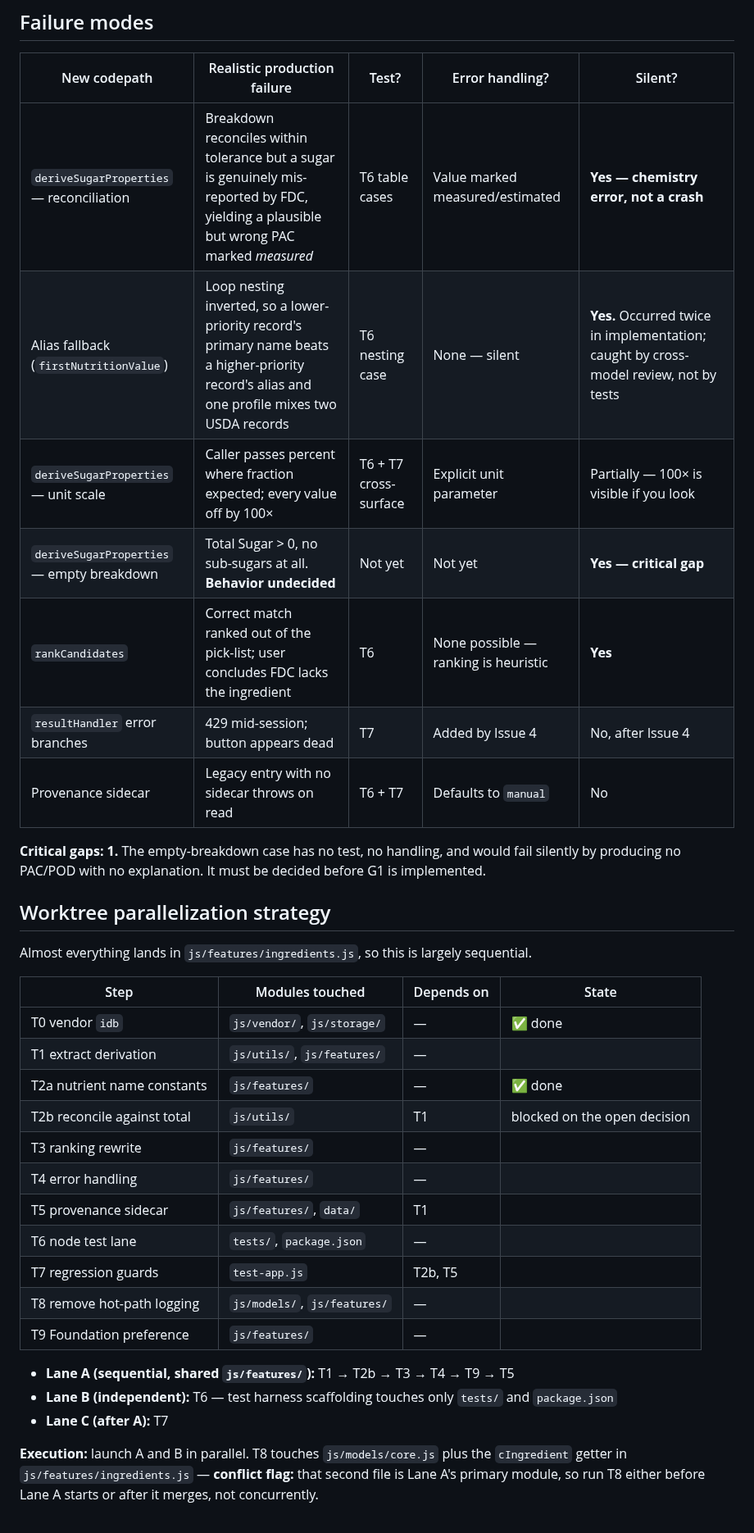
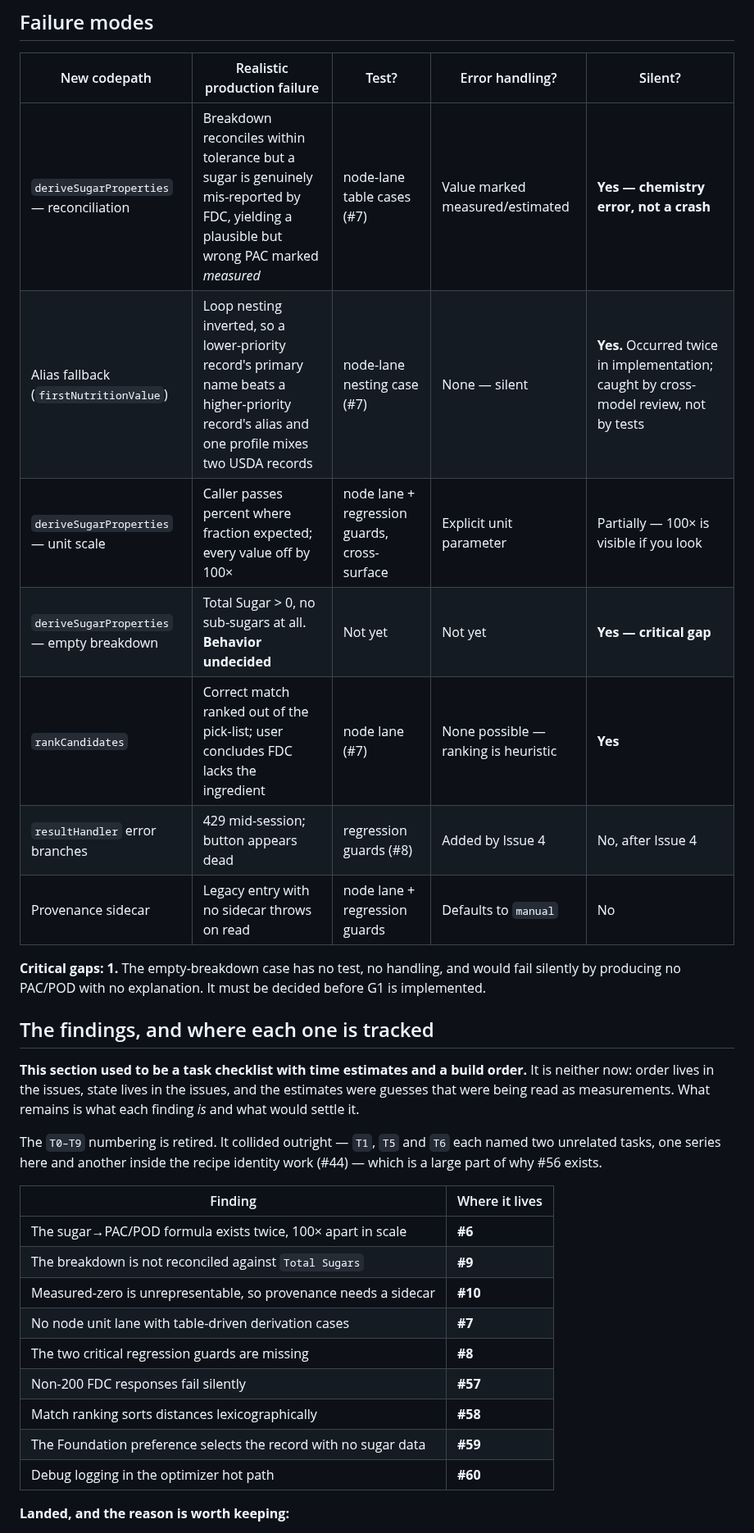
Before and after one commit to jabbermarky/icecream, a Markdown page: .planning/designs/ingredient-onboarding-design.md, the part around one of its changes. Shown at 82% size. Drawn GitHub-style.

```diff
--- a/.planning/designs/ingredient-onboarding-design.md
+++ b/.planning/designs/ingredient-onboarding-design.md
@@ -475,44 +476,40 @@ Foundation preference. P2 moves from unverified to verified; P3 improves.
 
 | New codepath | Realistic production failure | Test? | Error handling? | Silent? |
 | --- | --- | --- | --- | --- |
-| `deriveSugarProperties` — reconciliation | Breakdown reconciles within tolerance but a sugar is genuinely mis-reported by FDC, yielding a plausible but wrong PAC marked *measured* | T6 table cases | Value marked measured/estimated | **Yes — chemistry error, not a crash** |
-| Alias fallback (`firstNutritionValue`) | Loop nesting inverted, so a lower-priority record's primary name beats a higher-priority record's alias and one profile mixes two USDA records | T6 nesting case | None — silent | **Yes.** Occurred twice in implementation; caught by cross-model review, not by tests |
-| `deriveSugarProperties` — unit scale | Caller passes percent where fraction expected; every value off by 100× | T6 + T7 cross-surface | Explicit unit parameter | Partially — 100× is visible if you look |
+| `deriveSugarProperties` — reconciliation | Breakdown reconciles within tolerance but a sugar is genuinely mis-reported by FDC, yielding a plausible but wrong PAC marked *measured* | node-lane table cases (#7) | Value marked measured/estimated | **Yes — chemistry error, not a crash** |
+| Alias fallback (`firstNutritionValue`) | Loop nesting inverted, so a lower-priority record's primary name beats a higher-priority record's alias and one profile mixes two USDA records | node-lane nesting case (#7) | None — silent | **Yes.** Occurred twice in implementation; caught by cross-model review, not by tests |
+| `deriveSugarProperties` — unit scale | Caller passes percent where fraction expected; every value off by 100× | node lane + regression guards, cross-surface | Explicit unit parameter | Partially — 100× is visible if you look |
 | `deriveSugarProperties` — empty breakdown | Total Sugar > 0, no sub-sugars at all. **Behavior undecided** | Not yet | Not yet | **Yes — critical gap** |
-| `rankCandidates` | Correct match ranked out of the pick-list; user concludes FDC lacks the ingredient | T6 | None possible — ranking is heuristic | **Yes** |
-| `resultHandler` error branches | 429 mid-session; button appears dead | T7 | Added by Issue 4 | No, after Issue 4 |
-| Provenance sidecar | Legacy entry with no sidecar throws on read | T6 + T7 | Defaults to `manual` | No |
+| `rankCandidates` | Correct match ranked out of the pick-list; user concludes FDC lacks the ingredient | node lane (#7) | None possible — ranking is heuristic | **Yes** |
+| `resultHandler` error branches | 429 mid-session; button appears dead | regression guards (#8) | Added by Issue 4 | No, after Issue 4 |
+| Provenance sidecar | Legacy entry with no sidecar throws on read | node lane + regression guards | Defaults to `manual` | No |
 
 **Critical gaps: 1.** The empty-breakdown case has no test, no handling, and
 would fail silently by producing no PAC/POD with no explanation. It must be
 decided before G1 is implemented.
 
-## Worktree parallelization strategy
+## The findings, and where each one is tracked
 
-Almost everything lands in `js/features/ingredients.js`, so this is largely
-sequential.
+**This section used to be a task checklist with time estimates and a build
+order.** It is neither now: order lives in the issues, state lives in the
+issues, and the estimates were guesses that were being read as measurements.
+What remains is what each finding *is* and what would settle it.
 
-| Step | Modules touched | Depends on | State |
-| --- | --- | --- | --- |
-| T0 vendor `idb` | `js/vendor/`, `js/storage/` | — | ✅ done |
-| T1 extract derivation | `js/utils/`, `js/features/` | — | |
-| T2a nutrient name constants | `js/features/` | — | ✅ done |
-| T2b reconcile against total | `js/utils/` | T1 | blocked on the open decision |
-| T3 ranking rewrite | `js/features/` | — | |
-| T4 error handling | `js/features/` | — | |
-| T5 provenance sidecar | `js/features/`, `data/` | T1 | |
-| T6 node test lane | `tests/`, `package.json` | — | |
-| T7 regression guards | `test-app.js` | T2b, T5 | |
-| T8 remove hot-path logging | `js/models/`, `js/features/` | — | |
-| T9 Foundation preference | `js/features/` | — | |
+The `T0–T9` numbering is retired. It collided outright — `T1`, `T5` and `T6`
+each named two unrelated tasks, one series here and another inside the recipe
+identity work (#44) — which is a large part of why #56 exists.
 
-- **Lane A (sequential, shared `js/features/`):** T1 → T2b → T3 → T4 → T9 → T5
-- **Lane B (independent):** T6 — test harness scaffolding touches only `tests/`
-  and `package.json`
-- **Lane C (after A):** T7
+| Finding | Where it lives |
+|---|---|
+| The sugar→PAC/POD formula exists twice, 100× apart in scale | **#6** |
+| The breakdown is not reconciled against `Total Sugars` | **#9** |
+| Measured-zero is unrepresentable, so provenance needs a sidecar | **#10** |
+| No node unit lane with table-driven derivation cases | **#7** |
+| The two critical regression guards are missing | **#8** |
+| Non-200 FDC responses fail silently | **#57** |
+| Match ranking sorts distances lexicographically | **#58** |
+| The Foundation preference selects the record with no sugar data | **#59** |
+| Debug logging in the optimizer hot path | **#60** |
 
-**Execution:** launch A and B in parallel. T8 touches `js/models/core.js` plus
-the `cIngredient` getter in `js/features/ingredients.js` — **conflict flag:**
-that second file is Lane A's primary module, so run T8 either before Lane A
-starts or after it merges, not concurrently.
+**Landed, and the reason is worth keeping:**
 
```
Also changed, not shown: other parts of .planning/designs/ingredient-onboarding-design.md (+41 -85 lines), .planning/designs/p0.4-batch-schema.md (+61 -60 lines).
